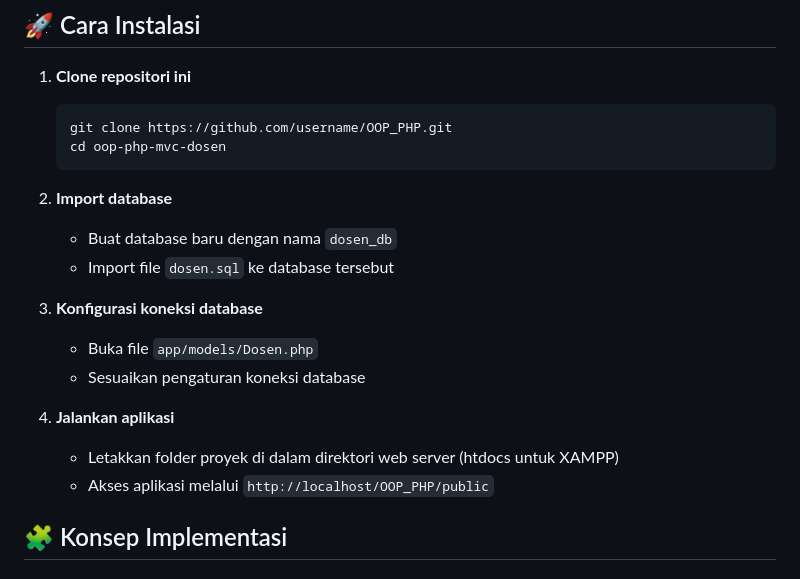
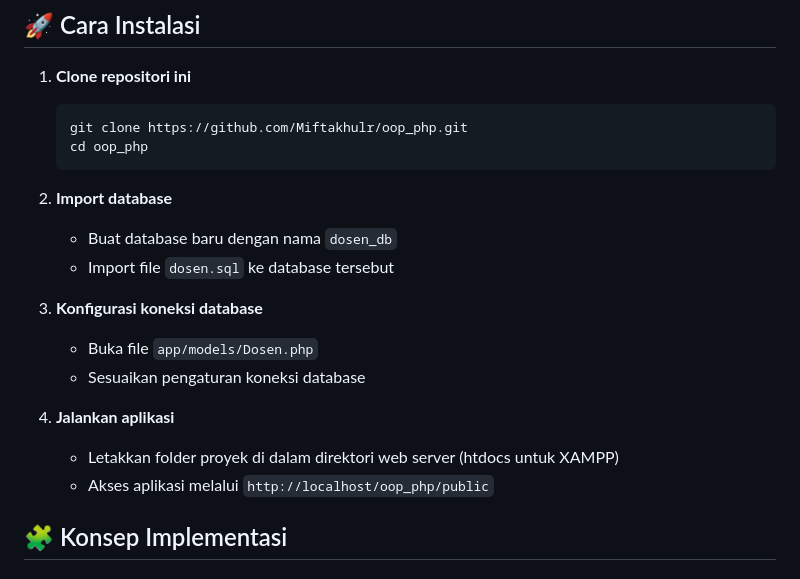
Before and after one commit to Miftakhulr/oop_php, a Markdown page: README.md, the part around the change printed below. Drawn GitHub-style.

````diff
--- a/README.md
+++ b/README.md
@@ -48,8 +48,8 @@ OOP_PHP/
 
 1. **Clone repositori ini**
    ```bash
-   git clone https://github.com/username/OOP_PHP.git
-   cd oop-php-mvc-dosen
+   git clone https://github.com/Miftakhulr/oop_php.git
+   cd oop_php
    ```
 
 2. **Import database**
@@ -62,7 +62,7 @@ OOP_PHP/
 
 4. **Jalankan aplikasi**
    - Letakkan folder proyek di dalam direktori web server (htdocs untuk XAMPP)
-   - Akses aplikasi melalui `http://localhost/OOP_PHP/public`
+   - Akses aplikasi melalui `http://localhost/oop_php/public`
 
 ## 🧩 Konsep Implementasi
 
````
Also changed, not shown: other parts of README.md (+1 -1 lines).
